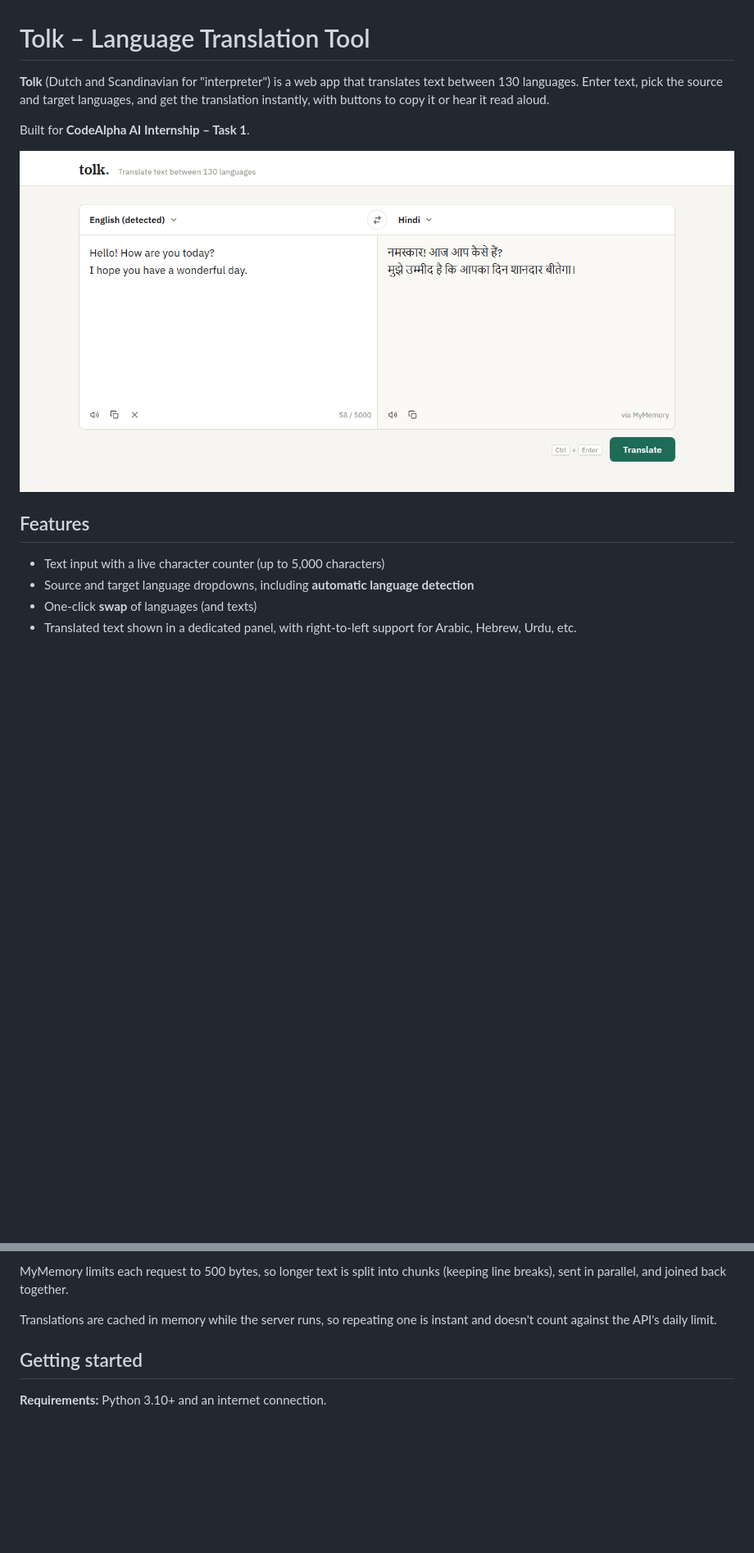
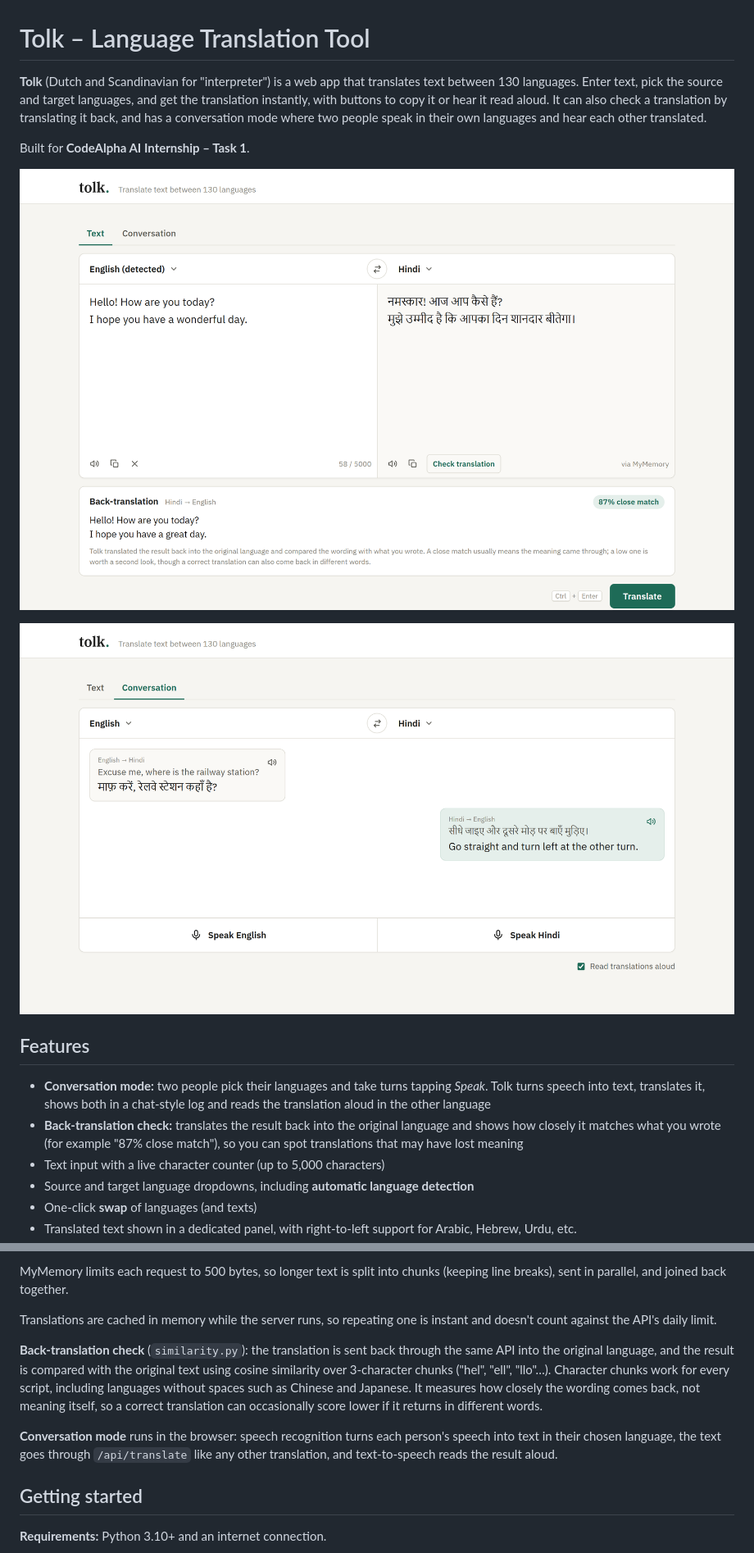
Before and after one commit to Manav-31/CodeAlpha_LanguageTranslationTool, a Markdown page: README.md, 2 parts joined by grey strips. Shown at 82% size. Drawn GitHub-style; pictures changed too: docs/conversation.png (added), docs/screenshot.png; blank space fills up the shorter version.

```diff
--- a/README.md
+++ b/README.md
@@ -1,13 +1,17 @@
 # Tolk – Language Translation Tool
 
-**Tolk** (Dutch and Scandinavian for "interpreter") is a web app that translates text between 130 languages. Enter text, pick the source and target languages, and get the translation instantly, with buttons to copy it or hear it read aloud.
+**Tolk** (Dutch and Scandinavian for "interpreter") is a web app that translates text between 130 languages. Enter text, pick the source and target languages, and get the translation instantly, with buttons to copy it or hear it read aloud. It can also check a translation by translating it back, and has a conversation mode where two people speak in their own languages and hear each other translated.
 
 Built for **CodeAlpha AI Internship – Task 1**.
 
-![Tolk translating English to Hindi](docs/screenshot.png)
+![Tolk translating English to Hindi, with the back-translation check](docs/screenshot.png)
+
+![Conversation mode: English and Hindi speakers talking through Tolk](docs/conversation.png)
 
 ## Features
 
+- **Conversation mode:** two people pick their languages and take turns tapping *Speak*. Tolk turns speech into text, translates it, shows both in a chat-style log and reads the translation aloud in the other language
+- **Back-translation check:** translates the result back into the original language and shows how closely it matches what you wrote (for example "87% close match"), so you can spot translations that may have lost meaning
 - Text input with a live character counter (up to 5,000 characters)
 - Source and target language dropdowns, including **automatic language detection**
 - One-click **swap** of languages (and texts)
@@ -48,6 +53,10 @@ The browser never calls the translation API directly. All requests go through th
 MyMemory limits each request to 500 bytes, so longer text is split into chunks (keeping line breaks), sent in parallel, and joined back together.
 
 Translations are cached in memory while the server runs, so repeating one is instant and doesn't count against the API's daily limit.
+
+**Back-translation check** (`similarity.py`): the translation is sent back through the same API into the original language, and the result is compared with the original text using cosine similarity over 3-character chunks ("hel", "ell", "llo"…). Character chunks work for every script, including languages without spaces such as Chinese and Japanese. It measures how closely the wording comes back, not meaning itself, so a correct translation can occasionally score lower if it returns in different words.
+
+**Conversation mode** runs in the browser: speech recognition turns each person's speech into text in their chosen language, the text goes through `/api/translate` like any other translation, and text-to-speech reads the result aloud.
 
 ## Getting started
 
```
Also changed, not shown: other parts of README.md (+17 -2 lines), 7 other files.
